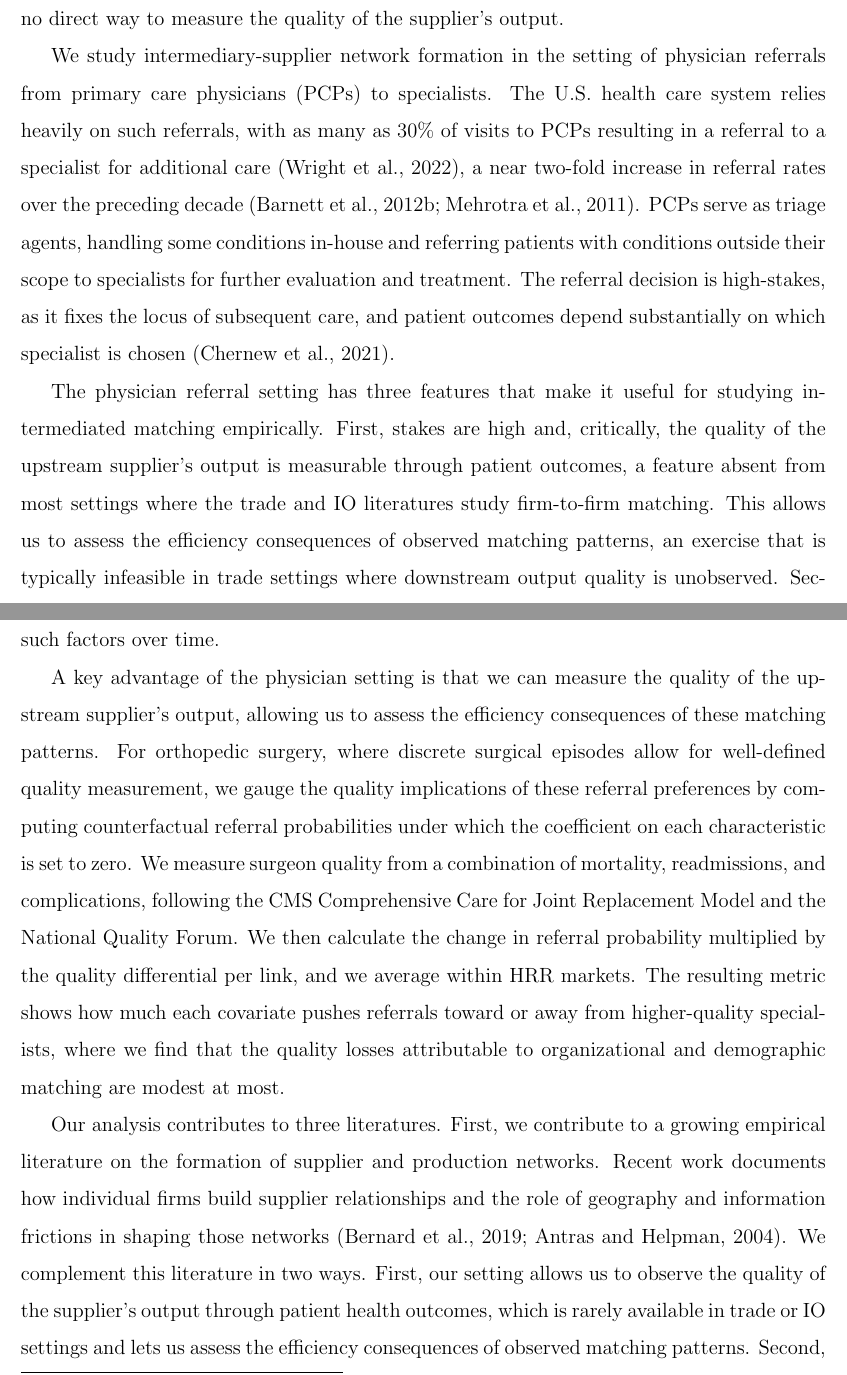
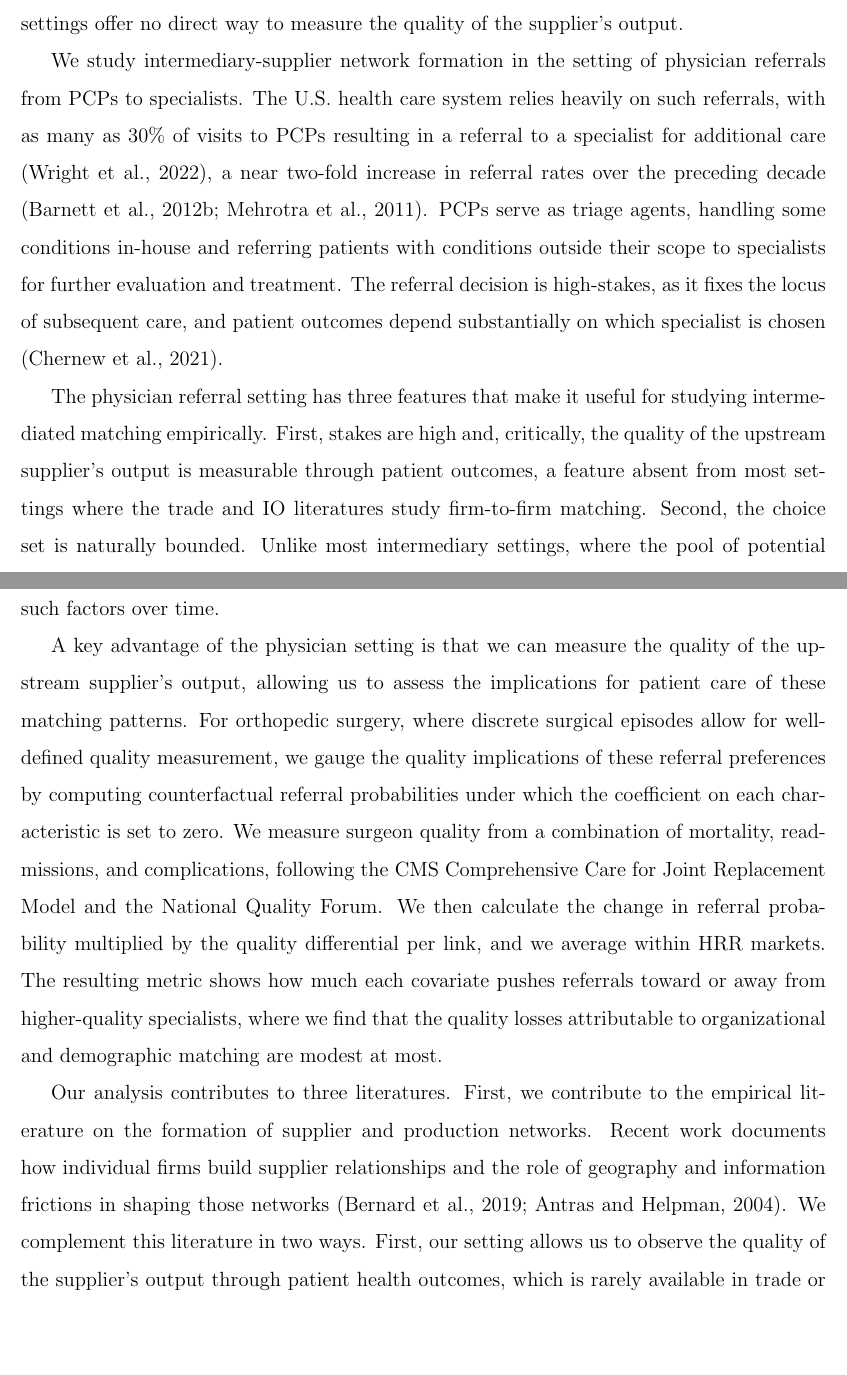
Before and after one commit to imccart/physician-referral-formation, a LaTeX paper (papers/draft-paper.tex): two parts of pages 2 and 4 of 35, joined at a grey line, cut so that both start at the same text, the shorter picture padded with empty space. Compiled offline with pdfLaTeX.

Commit message:
Updates from Overleaf

```diff
--- a/papers/draft-paper.tex
+++ b/papers/draft-paper.tex
@@ -56,9 +56,9 @@ April 2026
 \section{Introduction}
 \label{sec:intro}
 
-Intermediaries play a central role in many markets, repeatedly choosing upstream partners on behalf of clients whose own information about the supplier pool is limited. In construction, general contractors subcontract specialized work to electricians and plumbers. In law, attorneys refer matters outside their expertise to specialist firms. In medicine, primary care physicians refer patients to specialists for diagnostic and treatment decisions that fall outside their own scope. Across these settings, the choice of upstream partner is made under imperfect information about quality, reliability, and fit, and the resulting network of intermediary-supplier ties shapes both the cost and the quality of the service that clients ultimately receive. Theoretical work on strategic matching and network formation \citep{jackson2007, choo2006} and recent empirical work on firm-to-firm production networks \citep{bernard2019, antras2004} have documented features of how such relationships form in aggregate. Less is known about how individual intermediaries build their supplier networks in practice, in part because most empirical settings offer no direct way to measure the quality of the supplier's output.
+Intermediaries play a central role in many markets, repeatedly choosing upstream partners on behalf of clients whose own information about the supplier pool is limited. In construction, general contractors subcontract specialized work to electricians and plumbers; in law, attorneys refer matters outside their expertise to specialist firms; and in medicine, primary care physicians (PCPs) refer patients to specialists for diagnostic and treatment decisions that fall outside their own scope. Across these settings, the choice of upstream partner is made under imperfect information about quality, reliability, and fit, and the resulting network of intermediary-supplier ties shapes both the cost and the quality of the service that clients ultimately receive. Theoretical work on strategic matching and network formation \citep{jackson2007, choo2006} and recent empirical work on firm-to-firm production networks \citep{bernard2019, antras2004} have documented features of how such relationships form in aggregate. Less is known about how individual intermediaries build their supplier networks in practice, in part because most empirical settings offer no direct way to measure the quality of the supplier's output.
 
-We study intermediary-supplier network formation in the setting of physician referrals from primary care physicians (PCPs) to specialists. The U.S. health care system relies heavily on such referrals, with as many as 30\% of visits to PCPs resulting in a referral to a specialist for additional care \citep{wright2022}, a near two-fold increase in referral rates over the preceding decade \citep{barnett2012aim, mehrotra2011}. PCPs serve as triage agents, handling some conditions in-house and referring patients with conditions outside their scope to specialists for further evaluation and treatment. The referral decision is high-stakes, as it fixes the locus of subsequent care, and patient outcomes depend substantially on which specialist is chosen \citep{chernew2021}.
+We study intermediary-supplier network formation in the setting of physician referrals from PCPs to specialists. The U.S. health care system relies heavily on such referrals, with as many as 30\% of visits to PCPs resulting in a referral to a specialist for additional care \citep{wright2022}, a near two-fold increase in referral rates over the preceding decade \citep{barnett2012aim, mehrotra2011}. PCPs serve as triage agents, handling some conditions in-house and referring patients with conditions outside their scope to specialists for further evaluation and treatment. The referral decision is high-stakes, as it fixes the locus of subsequent care, and patient outcomes depend substantially on which specialist is chosen \citep{chernew2021}.
 
-The physician referral setting has three features that make it useful for studying intermediated matching empirically. First, stakes are high and, critically, the quality of the upstream supplier's output is measurable through patient outcomes, a feature absent from most settings where the trade and IO literatures study firm-to-firm matching. This allows us to assess the efficiency consequences of observed matching patterns, an exercise that is typically infeasible in trade settings where downstream output quality is unobserved. Second, the choice set is naturally bounded. Unlike most intermediary settings, where the pool of potential upstream partners can be large and geographically dispersed, physician referrals are made almost entirely within a local geographic market, giving us a better-defined and observable menu of specialists from which each PCP selects. Third, we observe plausibly exogenous variation in network formation through the arrival of new PCPs in geographic markets, who must construct their referral networks from scratch.
+The physician referral setting has three features that make it useful for studying intermediated matching empirically. First, stakes are high and, critically, the quality of the upstream supplier's output is measurable through patient outcomes, a feature absent from most settings where the trade and IO literatures study firm-to-firm matching. Second, the choice set is naturally bounded. Unlike most intermediary settings, where the pool of potential upstream partners can be large and geographically dispersed, physician referrals are made almost entirely within a local geographic market, giving us a better-defined and observable menu of specialists from which each PCP selects. Third, we observe plausibly exogenous variation in network formation through the arrival of new PCPs in geographic markets, who must construct their referral networks from scratch.
 
@@ -71,10 +71,10 @@ Across all three specialties, practice affiliation is the dominant predictor of
 We also study how these referral networks evolve as PCPs spend more time in their new market. Estimating our network formation model separately over expanding post-move windows (one year, two years, etc.), we find that the effect of practice affiliation attenuates over four post-move years in all three specialties. Gender concordance also dissipates over time in orthopedic surgery, while geographic proximity remains a persistent factor.\footnote{These results persist whether we consider cumulative referral networks over time or focus only on newly formed links, indicating genuine behavioral change rather than mechanical dilution or regression to the mean.} We further decompose the practice affiliation effect and find that a large portion of the effect appears to be from mirroring referral networks of a PCP's new peers, suggesting information transmission within practices as a key mechanism. Ultimately, our examination of the dynamics of referral networks shows that newly arrived physicians rely heavily on organizational convenience and peer influence when local information is limited and gradually shift away from such factors over time.
 
 % Results: Welfare
-A key advantage of the physician setting is that we can measure the quality of the upstream supplier's output, allowing us to assess the efficiency consequences of these matching patterns. For orthopedic surgery, where discrete surgical episodes allow for well-defined quality measurement, we gauge the quality implications of these referral preferences by computing counterfactual referral probabilities under which the coefficient on each characteristic is set to zero. We measure surgeon quality from a combination of mortality, readmissions, and complications, following the CMS Comprehensive Care for Joint Replacement Model and the National Quality Forum. We then calculate the change in referral probability multiplied by the quality differential per link, and we average within HRR markets. The resulting metric shows how much each covariate pushes referrals toward or away from higher-quality specialists, where we find that the quality losses attributable to organizational and demographic matching are modest at most.
+A key advantage of the physician setting is that we can measure the quality of the upstream supplier's output, allowing us to assess the implications for patient care of these matching patterns. For orthopedic surgery, where discrete surgical episodes allow for well-defined quality measurement, we gauge the quality implications of these referral preferences by computing counterfactual referral probabilities under which the coefficient on each characteristic is set to zero. We measure surgeon quality from a combination of mortality, readmissions, and complications, following the CMS Comprehensive Care for Joint Replacement Model and the National Quality Forum. We then calculate the change in referral probability multiplied by the quality differential per link, and we average within HRR markets. The resulting metric shows how much each covariate pushes referrals toward or away from higher-quality specialists, where we find that the quality losses attributable to organizational and demographic matching are modest at most.
 
 % Contribution 1: Intermediation and supplier networks
-Our analysis contributes to three literatures. First, we contribute to a growing empirical literature on the formation of supplier and production networks. Recent work documents how individual firms build supplier relationships and the role of geography and information frictions in shaping those networks \citep{bernard2019, antras2004}. We complement this literature in two ways. First, our setting allows us to observe the quality of the supplier's output through patient health outcomes, which is rarely available in trade or IO settings and lets us assess the efficiency consequences of observed matching patterns. Second, our mover design isolates the formation margin from the accumulated-stock margin, which is difficult in settings where supplier relationships have long histories of joint production.
+Our analysis contributes to three literatures. First, we contribute to the empirical literature on the formation of supplier and production networks. Recent work documents how individual firms build supplier relationships and the role of geography and information frictions in shaping those networks \citep{bernard2019, antras2004}. We complement this literature in two ways. First, our setting allows us to observe the quality of the supplier's output through patient health outcomes, which is rarely available in trade or IO settings. Second, our mover design isolates the formation margin from the accumulated-stock margin, which is difficult in settings where supplier relationships have long histories of joint production.
 
 % Contribution 2: Matching and team formation in medicine
 Second, we contribute to a literature on matching and team formation in medicine. Recent work examines how team composition and physician interactions shape patient outcomes and the cost of care \citep{chan2021, chan2016}, how physician decision making varies across providers \citep{currie2020}, and how more effective PCPs use fewer specialist referrals and other resources \citep{currie2025}. Whereas this literature typically takes physician teams or referral relationships as given, our analysis examines the formation margin itself, namely how PCPs choose the specialist colleagues with whom they collaborate, what factors shape those choices, and how those choices evolve as PCPs accumulate local information.
```
Also changed, not shown: papers/draft-paper.tex (4 more changed lines).
